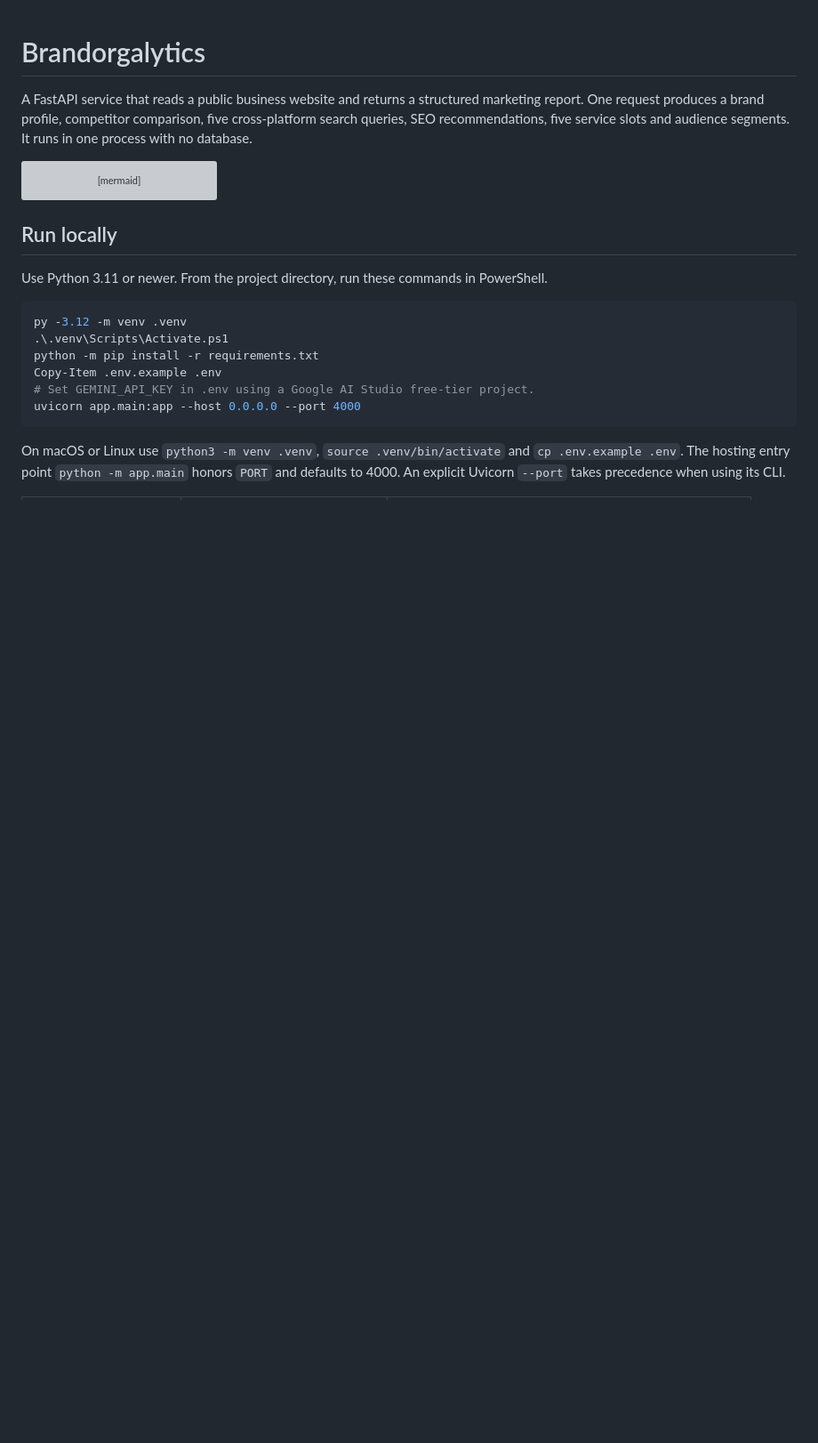
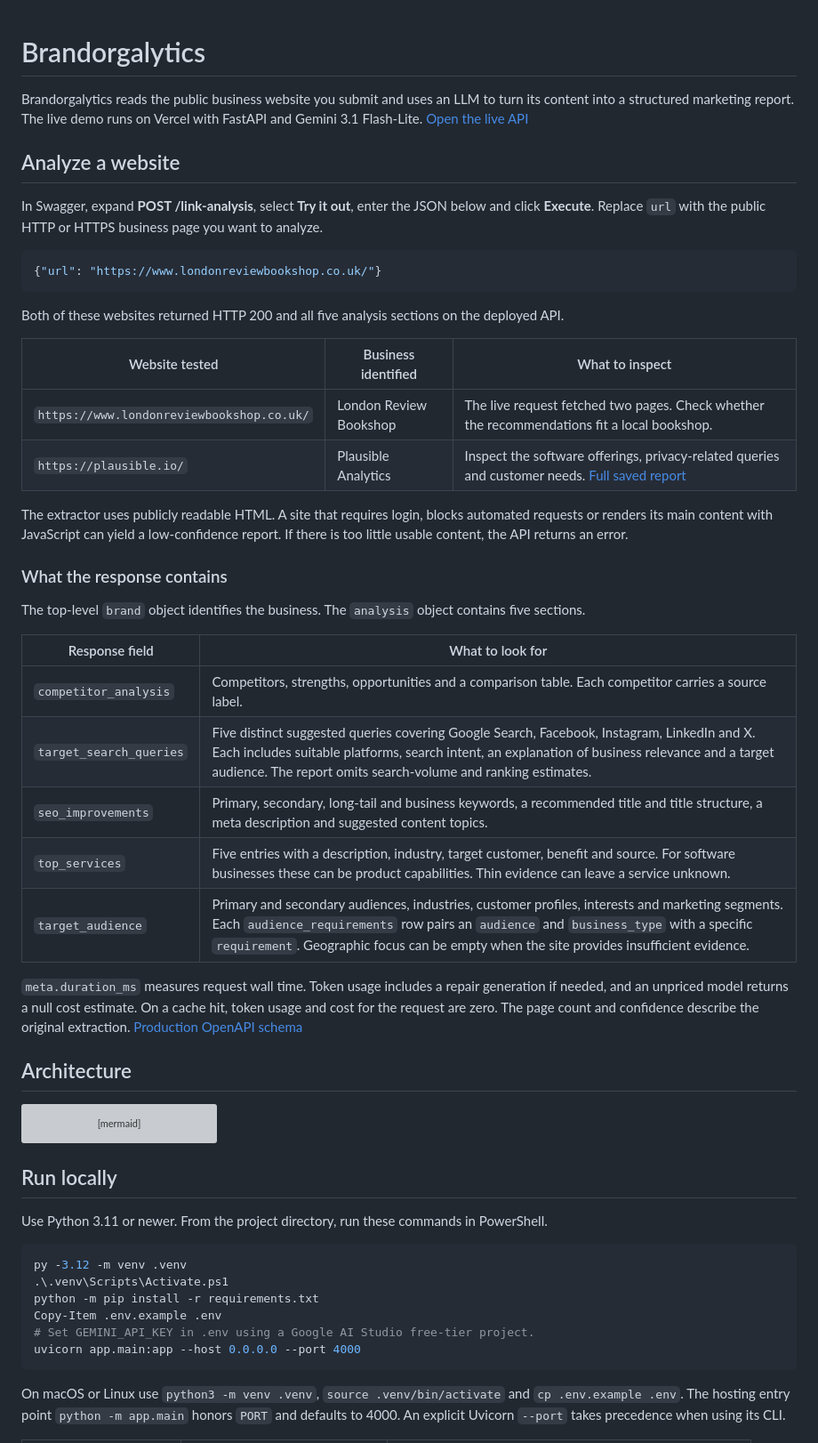
Before and after one commit to saicharan67778/brandorgalytics, a Markdown page: README.md, the part around one of its changes. Shown at 89% size. Rendered like a GitHub page; blank space fills up the shorter version; grey boxes are pictures that could not be loaded.

````diff
--- a/README.md
+++ b/README.md
@@ -1,6 +1,39 @@
 # Brandorgalytics
 
-A FastAPI service that reads a public business website and returns a structured marketing report. One request produces a brand profile, competitor comparison, five cross-platform search queries, SEO recommendations, five service slots and audience segments. It runs in one process with no database.
+Brandorgalytics reads the public business website you submit and uses an LLM to turn its content into a structured marketing report. The live demo runs on Vercel with FastAPI and Gemini 3.1 Flash-Lite. [Open the live API](https://brandorgalytics.vercel.app/docs)
+
+## Analyze a website
+
+In Swagger, expand **POST /link-analysis**, select **Try it out**, enter the JSON below and click **Execute**. Replace `url` with the public HTTP or HTTPS business page you want to analyze.
+
+```json
+{"url": "https://www.londonreviewbookshop.co.uk/"}
+```
+
+Both of these websites returned HTTP 200 and all five analysis sections on the deployed API.
+
+| Website tested | Business identified | What to inspect |
+|---|---|---|
+| `https://www.londonreviewbookshop.co.uk/` | London Review Bookshop | The live request fetched two pages. Check whether the recommendations fit a local bookshop. |
+| `https://plausible.io/` | Plausible Analytics | Inspect the software offerings, privacy-related queries and customer needs. [Full saved report](docs/samples/analysis.json) |
+
+The extractor uses publicly readable HTML. A site that requires login, blocks automated requests or renders its main content with JavaScript can yield a low-confidence report. If there is too little usable content, the API returns an error.
+
+### What the response contains
+
+The top-level `brand` object identifies the business. The `analysis` object contains five sections.
+
+| Response field | What to look for |
+|---|---|
+| `competitor_analysis` | Competitors, strengths, opportunities and a comparison table. Each competitor carries a source label. |
+| `target_search_queries` | Five distinct suggested queries covering Google Search, Facebook, Instagram, LinkedIn and X. Each includes suitable platforms, search intent, an explanation of business relevance and a target audience. The report omits search-volume and ranking estimates. |
+| `seo_improvements` | Primary, secondary, long-tail and business keywords, a recommended title and title structure, a meta description and suggested content topics. |
+| `top_services` | Five entries with a description, industry, target customer, benefit and source. For software businesses these can be product capabilities. Thin evidence can leave a service unknown. |
+| `target_audience` | Primary and secondary audiences, industries, customer profiles, interests and marketing segments. Each `audience_requirements` row pairs an `audience` and `business_type` with a specific `requirement`. Geographic focus can be empty when the site provides insufficient evidence. |
+
+`meta.duration_ms` measures request wall time. Token usage includes a repair generation if needed, and an unpriced model returns a null cost estimate. On a cache hit, token usage and cost for the request are zero. The page count and confidence describe the original extraction. [Production OpenAPI schema](https://brandorgalytics.vercel.app/openapi.json)
+
+## Architecture
 
 ```mermaid
 flowchart LR
````
Also changed, not shown: other parts of README.md (+9 -7 lines), docs/analysis-output.png (added).
